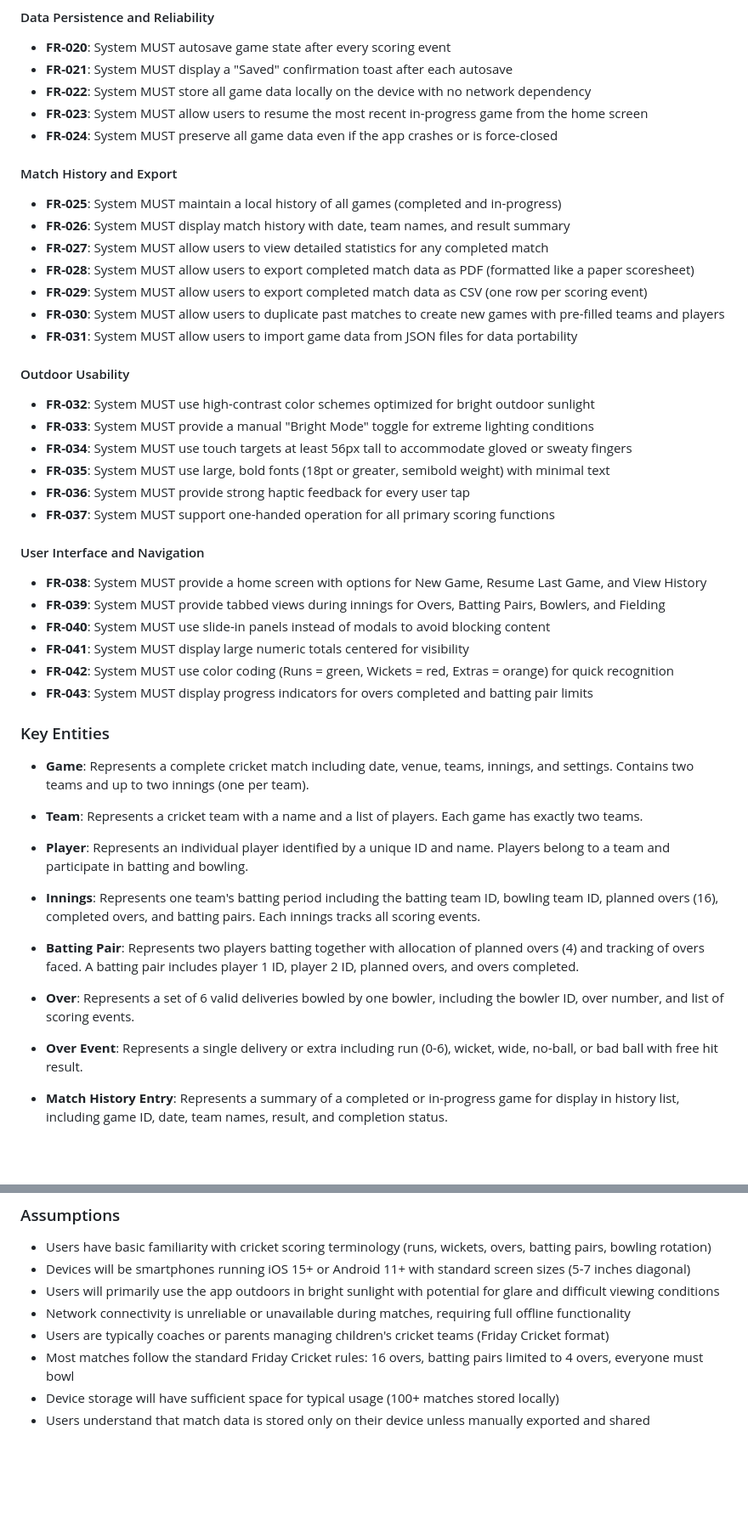
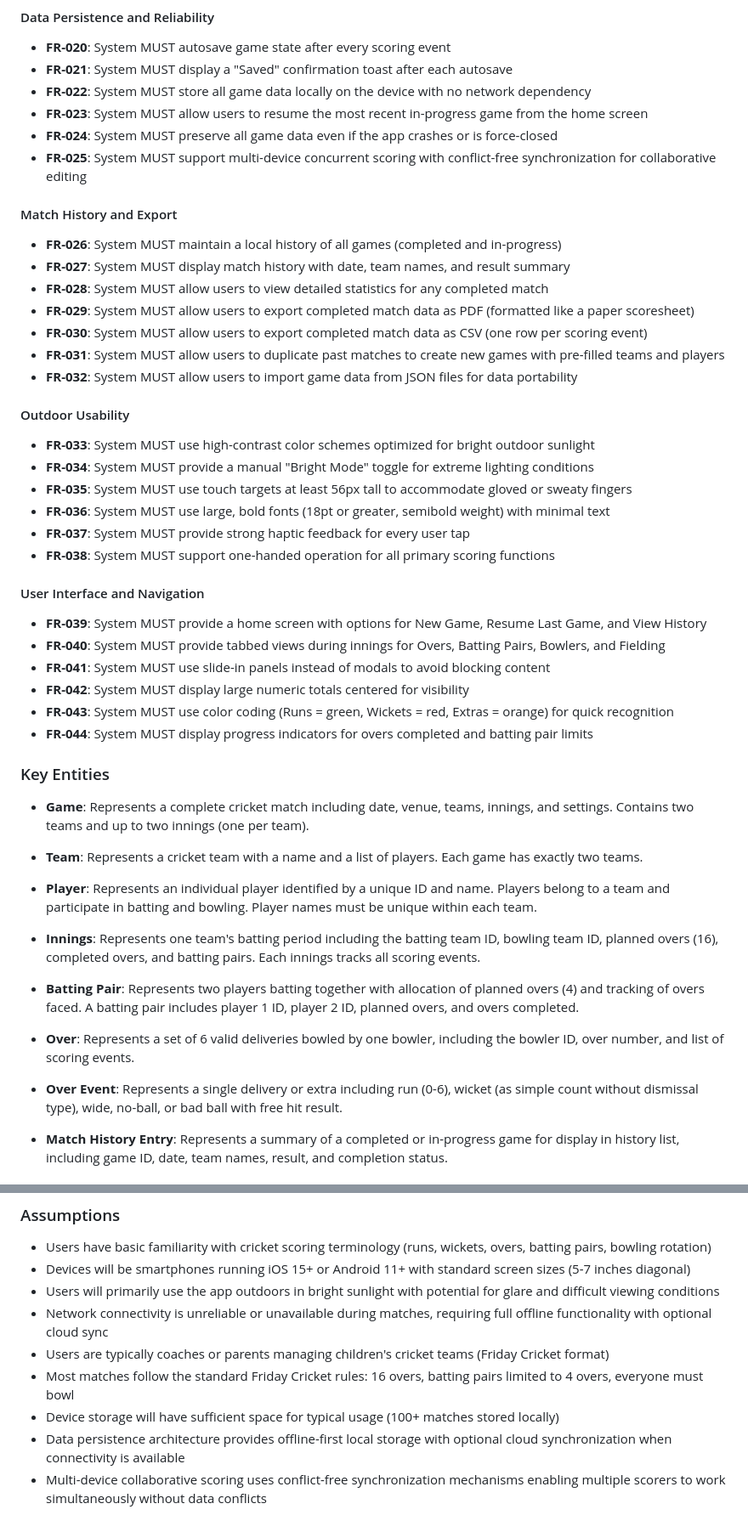
Before and after one commit to rickysullivan/friday-cricket, a Markdown page: specs/001-cricket-game-tracker/spec.md, 2 parts joined by grey strips. Shown at 85% size. Rendered like a GitHub page; blank space fills up the shorter version.

```diff
--- a/specs/001-cricket-game-tracker/spec.md
+++ b/specs/001-cricket-game-tracker/spec.md
@@ -144,34 +155,35 @@ The system must handle special cricket events including bad balls (leading to te
 - **FR-022**: System MUST store all game data locally on the device with no network dependency
 - **FR-023**: System MUST allow users to resume the most recent in-progress game from the home screen
 - **FR-024**: System MUST preserve all game data even if the app crashes or is force-closed
+- **FR-025**: System MUST support multi-device concurrent scoring with conflict-free synchronization for collaborative editing
 
 #### Match History and Export
 
-- **FR-025**: System MUST maintain a local history of all games (completed and in-progress)
-- **FR-026**: System MUST display match history with date, team names, and result summary
-- **FR-027**: System MUST allow users to view detailed statistics for any completed match
-- **FR-028**: System MUST allow users to export completed match data as PDF (formatted like a paper scoresheet)
-- **FR-029**: System MUST allow users to export completed match data as CSV (one row per scoring event)
-- **FR-030**: System MUST allow users to duplicate past matches to create new games with pre-filled teams and players
-- **FR-031**: System MUST allow users to import game data from JSON files for data portability
+- **FR-026**: System MUST maintain a local history of all games (completed and in-progress)
+- **FR-027**: System MUST display match history with date, team names, and result summary
+- **FR-028**: System MUST allow users to view detailed statistics for any completed match
+- **FR-029**: System MUST allow users to export completed match data as PDF (formatted like a paper scoresheet)
+- **FR-030**: System MUST allow users to export completed match data as CSV (one row per scoring event)
+- **FR-031**: System MUST allow users to duplicate past matches to create new games with pre-filled teams and players
+- **FR-032**: System MUST allow users to import game data from JSON files for data portability
 
 #### Outdoor Usability
 
-- **FR-032**: System MUST use high-contrast color schemes optimized for bright outdoor sunlight
-- **FR-033**: System MUST provide a manual "Bright Mode" toggle for extreme lighting conditions
-- **FR-034**: System MUST use touch targets at least 56px tall to accommodate gloved or sweaty fingers
-- **FR-035**: System MUST use large, bold fonts (18pt or greater, semibold weight) with minimal text
-- **FR-036**: System MUST provide strong haptic feedback for every user tap
-- **FR-037**: System MUST support one-handed operation for all primary scoring functions
+- **FR-033**: System MUST use high-contrast color schemes optimized for bright outdoor sunlight
+- **FR-034**: System MUST provide a manual "Bright Mode" toggle for extreme lighting conditions
+- **FR-035**: System MUST use touch targets at least 56px tall to accommodate gloved or sweaty fingers
+- **FR-036**: System MUST use large, bold fonts (18pt or greater, semibold weight) with minimal text
+- **FR-037**: System MUST provide strong haptic feedback for every user tap
+- **FR-038**: System MUST support one-handed operation for all primary scoring functions
 
 #### User Interface and Navigation
 
-- **FR-038**: System MUST provide a home screen with options for New Game, Resume Last Game, and View History
-- **FR-039**: System MUST provide tabbed views during innings for Overs, Batting Pairs, Bowlers, and Fielding
-- **FR-040**: System MUST use slide-in panels instead of modals to avoid blocking content
-- **FR-041**: System MUST display large numeric totals centered for visibility
-- **FR-042**: System MUST use color coding (Runs = green, Wickets = red, Extras = orange) for quick recognition
-- **FR-043**: System MUST display progress indicators for overs completed and batting pair limits
+- **FR-039**: System MUST provide a home screen with options for New Game, Resume Last Game, and View History
+- **FR-040**: System MUST provide tabbed views during innings for Overs, Batting Pairs, Bowlers, and Fielding
+- **FR-041**: System MUST use slide-in panels instead of modals to avoid blocking content
+- **FR-042**: System MUST display large numeric totals centered for visibility
+- **FR-043**: System MUST use color coding (Runs = green, Wickets = red, Extras = orange) for quick recognition
+- **FR-044**: System MUST display progress indicators for overs completed and batting pair limits
 
 ### Key Entities
 
@@ -179,7 +191,7 @@ The system must handle special cricket events including bad balls (leading to te
 
 - **Team**: Represents a cricket team with a name and a list of players. Each game has exactly two teams.
 
-- **Player**: Represents an individual player identified by a unique ID and name. Players belong to a team and participate in batting and bowling.
+- **Player**: Represents an individual player identified by a unique ID and name. Players belong to a team and participate in batting and bowling. Player names must be unique within each team.
 
 - **Innings**: Represents one team's batting period including the batting team ID, bowling team ID, planned overs (16), completed overs, and batting pairs. Each innings tracks all scoring events.
 
@@ -187,7 +199,7 @@ The system must handle special cricket events including bad balls (leading to te
 
 - **Over**: Represents a set of 6 valid deliveries bowled by one bowler, including the bowler ID, over number, and list of scoring events.
 
-- **Over Event**: Represents a single delivery or extra including run (0-6), wicket, wide, no-ball, or bad ball with free hit result.
+- **Over Event**: Represents a single delivery or extra including run (0-6), wicket (as simple count without dismissal type), wide, no-ball, or bad ball with free hit result.
 
 - **Match History Entry**: Represents a summary of a completed or in-progress game for display in history list, including game ID, date, team names, result, and completion status.
 
@@ -213,8 +225,9 @@ The system must handle special cricket events including bad balls (leading to te
 - Users have basic familiarity with cricket scoring terminology (runs, wickets, overs, batting pairs, bowling rotation)
 - Devices will be smartphones running iOS 15+ or Android 11+ with standard screen sizes (5-7 inches diagonal)
 - Users will primarily use the app outdoors in bright sunlight with potential for glare and difficult viewing conditions
-- Network connectivity is unreliable or unavailable during matches, requiring full offline functionality
+- Network connectivity is unreliable or unavailable during matches, requiring full offline functionality with optional cloud sync
 - Users are typically coaches or parents managing children's cricket teams (Friday Cricket format)
 - Most matches follow the standard Friday Cricket rules: 16 overs, batting pairs limited to 4 overs, everyone must bowl
 - Device storage will have sufficient space for typical usage (100+ matches stored locally)
-- Users understand that match data is stored only on their device unless manually exported and shared
+- Data persistence architecture provides offline-first local storage with optional cloud synchronization when connectivity is available
+- Multi-device collaborative scoring uses conflict-free synchronization mechanisms enabling multiple scorers to work simultaneously without data conflicts
```
Also changed, not shown: other parts of specs/001-cricket-game-tracker/spec.md (+14 -3 lines), specs/001-cricket-game-tracker/tech-preferences.md (added, +71 -0 lines), 1 other file.
